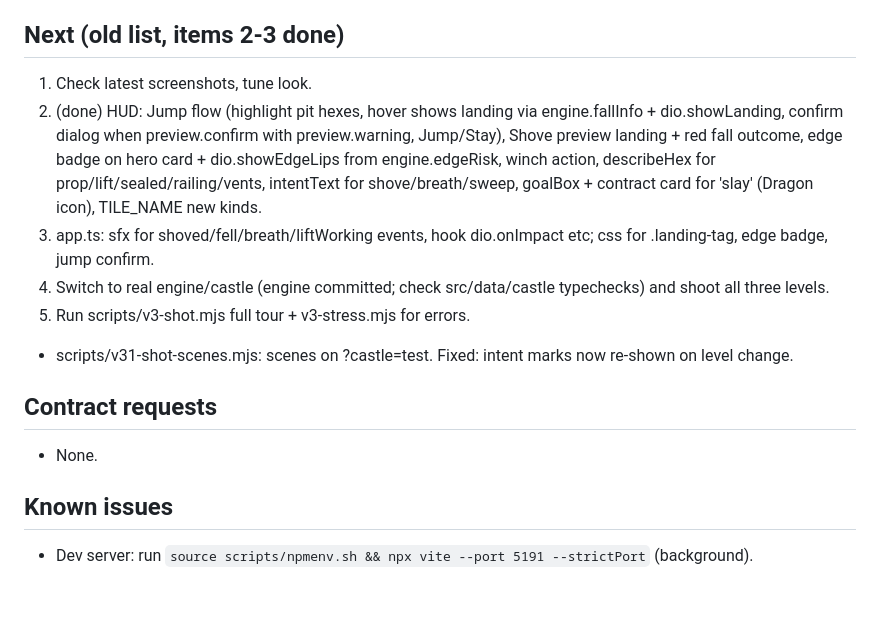
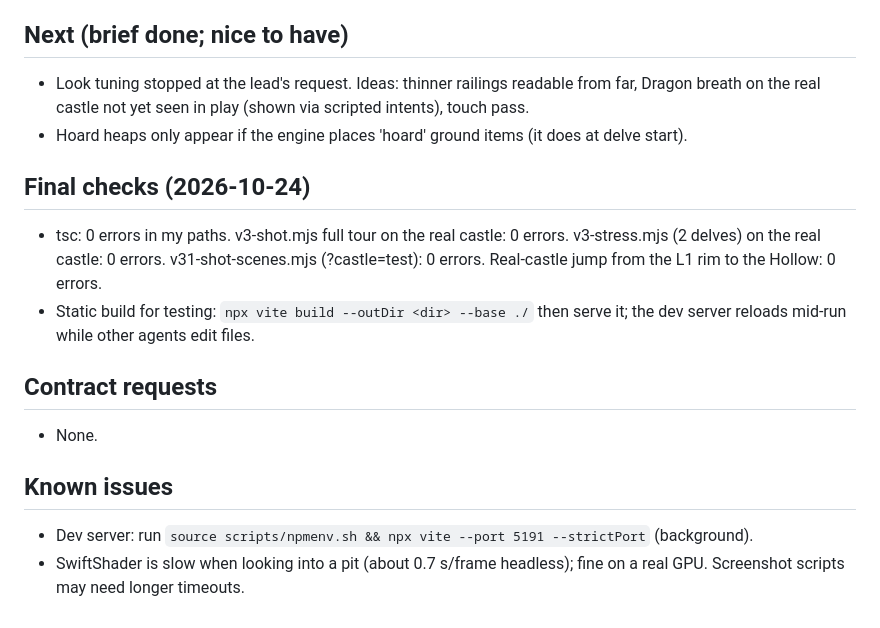
Before and after one commit to morgan-vanv/Valkenburg-Castle, a Markdown page: docs/agents/v31-presentation-progress.md, the part around the change. Rendered like a GitHub page.

Commit message:
V3.1 presentation: cutaway walls, room floors, props, fixed lights, see-through pit, Dragon, jump/shove/edge UI
Co-Authored-By: Claude Opus 5.5 <noreply@anthropic.com>
Claude-Session: https://claude.ai/code/session_01CCZqmKwozqq8g8ZY2yzuTP

```diff
--- a/docs/agents/v31-presentation-progress.md
+++ b/docs/agents/v31-presentation-progress.md
@@ -22,17 +22,17 @@ Status: look built; section 14 UI verified in screenshots on ?castle=test (jump
 - src/ui/app.ts: events shoved/fell/breath/liftWorking (sfx + log), winch sfx. src/audio/sfx.ts: thud, whoosh, roar, winch.
 - src/ui/screens.ts: slay card (Dragon icon, 'Slay'). src/style.css: V3.1 block at the end.
 
-## Next (old list, items 2-3 done)
-1. Check latest screenshots, tune look.
-2. (done) HUD: Jump flow (highlight pit hexes, hover shows landing via engine.fallInfo + dio.showLanding, confirm dialog when preview.confirm with preview.warning, Jump/Stay), Shove preview landing + red fall outcome, edge badge on hero card + dio.showEdgeLips from engine.edgeRisk, winch action, describeHex for prop/lift/sealed/railing/vents, intentText for shove/breath/sweep, goalBox + contract card for 'slay' (Dragon icon), TILE_NAME new kinds.
-3. app.ts: sfx for shoved/fell/breath/liftWorking events, hook dio.onImpact etc; css for .landing-tag, edge badge, jump confirm.
-4. Switch to real engine/castle (engine committed; check src/data/castle typechecks) and shoot all three levels.
-5. Run scripts/v3-shot.mjs full tour + v3-stress.mjs for errors.
+## Next (brief done; nice to have)
+- Look tuning stopped at the lead's request. Ideas: thinner railings readable from far, Dragon breath on the real castle not yet seen in play (shown via scripted intents), touch pass.
+- Hoard heaps only appear if the engine places 'hoard' ground items (it does at delve start).
 
-- scripts/v31-shot-scenes.mjs: scenes on ?castle=test. Fixed: intent marks now re-shown on level change.
+## Final checks (2026-10-24)
+- tsc: 0 errors in my paths. v3-shot.mjs full tour on the real castle: 0 errors. v3-stress.mjs (2 delves) on the real castle: 0 errors. v31-shot-scenes.mjs (?castle=test): 0 errors. Real-castle jump from the L1 rim to the Hollow: 0 errors.
+- Static build for testing: `npx vite build --outDir <dir> --base ./` then serve it; the dev server reloads mid-run while other agents edit files.
 
 ## Contract requests
 - None.
 
 ## Known issues
 - Dev server: run `source scripts/npmenv.sh && npx vite --port 5191 --strictPort` (background).
+- SwiftShader is slow when looking into a pit (about 0.7 s/frame headless); fine on a real GPU. Screenshot scripts may need longer timeouts.
```
